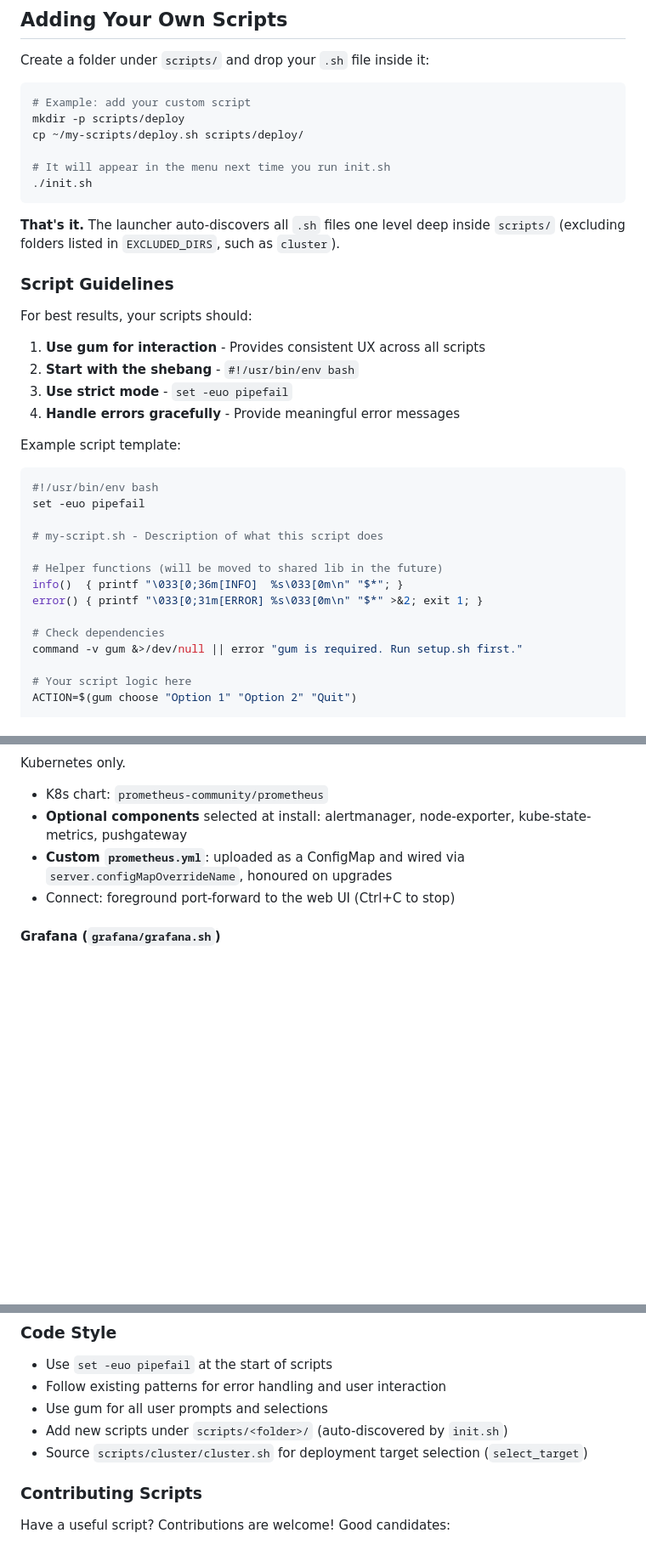
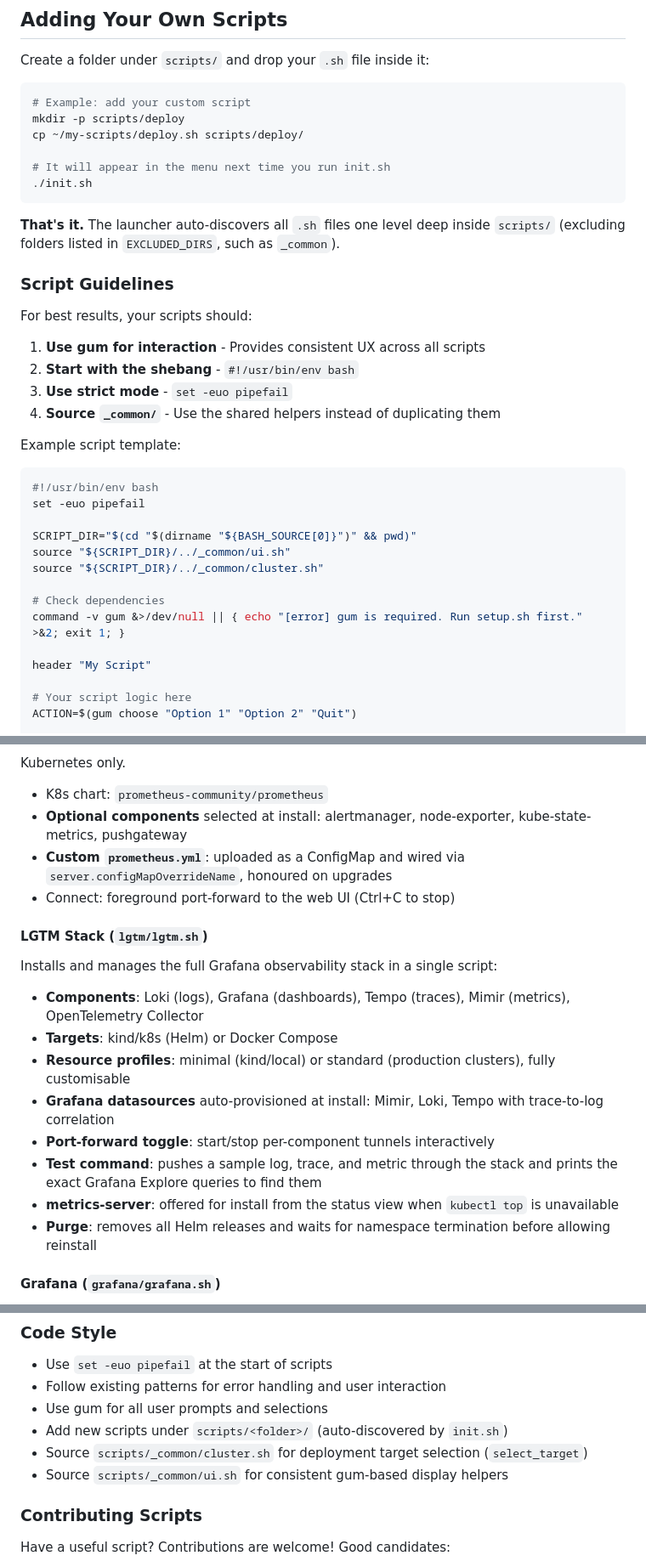
Before and after one commit to malahmen/scomp-link, a Markdown page: README.md, 3 parts joined by grey strips. Shown at 85% size. GitHub-like rendering; blank space fills up the shorter version.

````diff
--- a/README.md
+++ b/README.md
@@ -143,7 +144,7 @@ cp ~/my-scripts/deploy.sh scripts/deploy/
 ./init.sh
 ```
 
-**That's it.** The launcher auto-discovers all `.sh` files one level deep inside `scripts/` (excluding folders listed in `EXCLUDED_DIRS`, such as `cluster`).
+**That's it.** The launcher auto-discovers all `.sh` files one level deep inside `scripts/` (excluding folders listed in `EXCLUDED_DIRS`, such as `_common`).
 
 ### Script Guidelines
 
@@ -152,7 +153,7 @@ For best results, your scripts should:
 1. **Use gum for interaction** - Provides consistent UX across all scripts
 2. **Start with the shebang** - `#!/usr/bin/env bash`
 3. **Use strict mode** - `set -euo pipefail`
-4. **Handle errors gracefully** - Provide meaningful error messages
+4. **Source `_common/`** - Use the shared helpers instead of duplicating them
 
 Example script template:
 
@@ -160,14 +161,14 @@ Example script template:
 #!/usr/bin/env bash
 set -euo pipefail
 
-# my-script.sh - Description of what this script does
-
-# Helper functions (will be moved to shared lib in the future)
-info()  { printf "\033[0;36m[INFO]  %s\033[0m\n" "$*"; }
-error() { printf "\033[0;31m[ERROR] %s\033[0m\n" "$*" >&2; exit 1; }
+SCRIPT_DIR="$(cd "$(dirname "${BASH_SOURCE[0]}")" && pwd)"
+source "${SCRIPT_DIR}/../_common/ui.sh"
+source "${SCRIPT_DIR}/../_common/cluster.sh"
 
 # Check dependencies
-command -v gum &>/dev/null || error "gum is required. Run setup.sh first."
+command -v gum &>/dev/null || { echo "[error] gum is required. Run setup.sh first." >&2; exit 1; }
+
+header "My Script"
 
 # Your script logic here
 ACTION=$(gum choose "Option 1" "Option 2" "Quit")
@@ -286,6 +287,19 @@ Kubernetes only.
 - **Custom `prometheus.yml`**: uploaded as a ConfigMap and wired via `server.configMapOverrideName`, honoured on upgrades
 - Connect: foreground port-forward to the web UI (Ctrl+C to stop)
 
+#### LGTM Stack (`lgtm/lgtm.sh`)
+
+Installs and manages the full Grafana observability stack in a single script:
+
+- **Components**: Loki (logs), Grafana (dashboards), Tempo (traces), Mimir (metrics), OpenTelemetry Collector
+- **Targets**: kind/k8s (Helm) or Docker Compose
+- **Resource profiles**: minimal (kind/local) or standard (production clusters), fully customisable
+- **Grafana datasources** auto-provisioned at install: Mimir, Loki, Tempo with trace-to-log correlation
+- **Port-forward toggle**: start/stop per-component tunnels interactively
+- **Test command**: pushes a sample log, trace, and metric through the stack and prints the exact Grafana Explore queries to find them
+- **metrics-server**: offered for install from the status view when `kubectl top` is unavailable
+- **Purge**: removes all Helm releases and waits for namespace termination before allowing reinstall
+
 #### Grafana (`grafana/grafana.sh`)
 
 - Docker image: `grafana/grafana` · Port: `3000`
@@ -540,7 +559,8 @@ Scomp-Link is evolving into a comprehensive shell scripting framework:
 - Follow existing patterns for error handling and user interaction
 - Use gum for all user prompts and selections
 - Add new scripts under `scripts/<folder>/` (auto-discovered by `init.sh`)
-- Source `scripts/cluster/cluster.sh` for deployment target selection (`select_target`)
+- Source `scripts/_common/cluster.sh` for deployment target selection (`select_target`)
+- Source `scripts/_common/ui.sh` for consistent gum-based display helpers
 
 ### Contributing Scripts
 
````
Also changed, not shown: other parts of README.md (+20 -14 lines).
